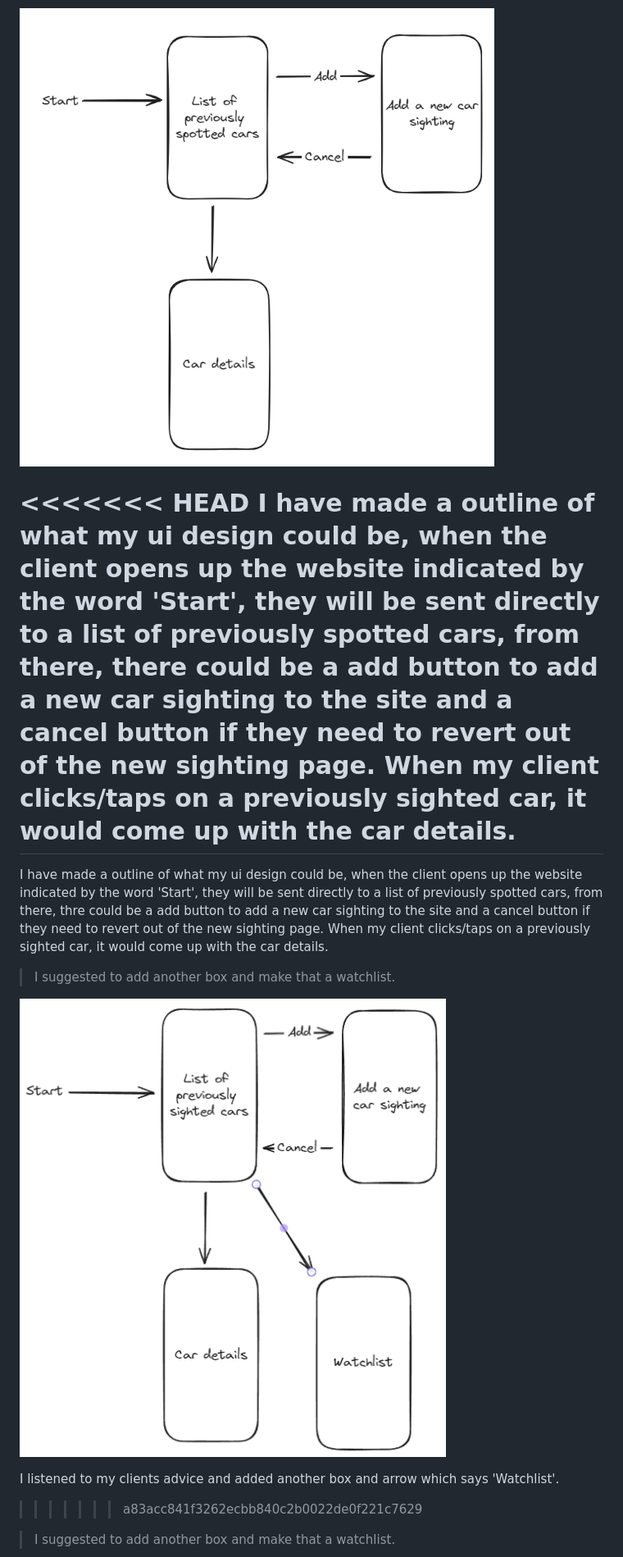
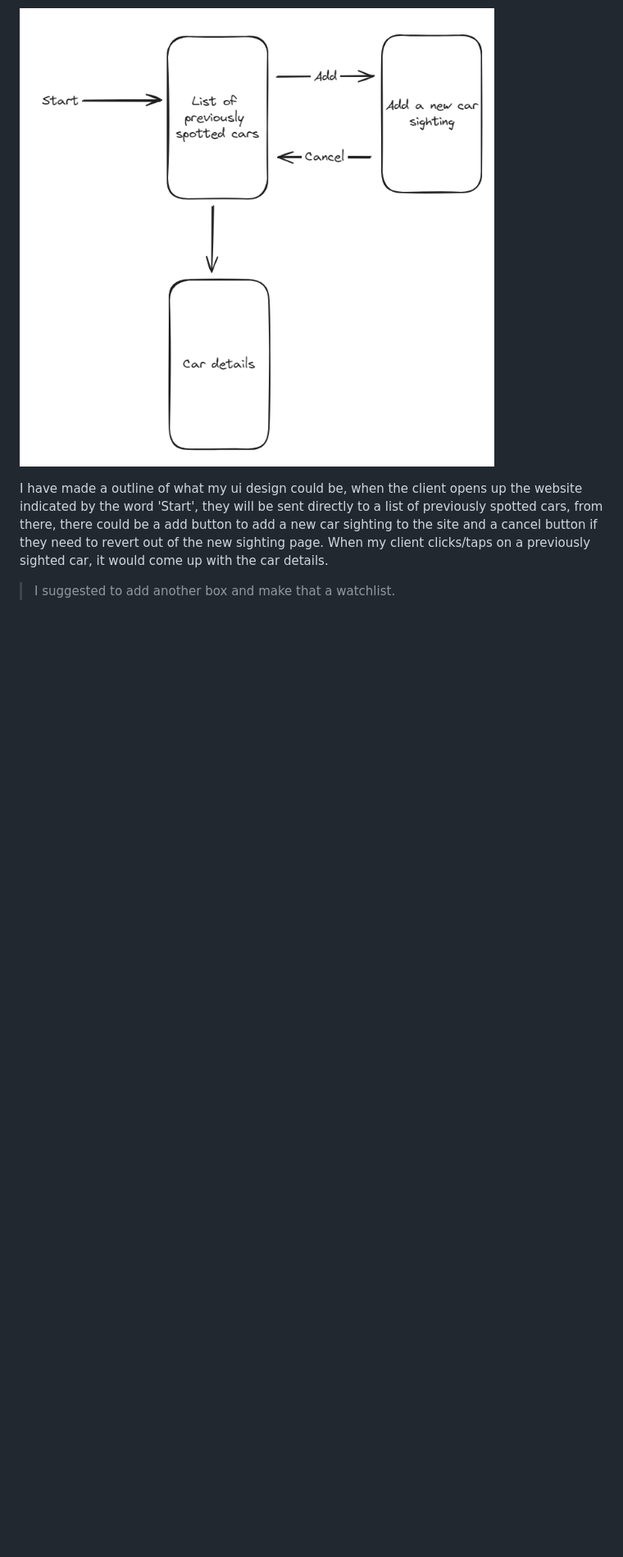
Before and after one commit to Waimea-jdsheridan2/200_DTD-Assessment, a Markdown page: Development.md, the part around the change printed below. Shown: that part at 82% size. Rendered like a GitHub page; blank space fills up the shorter version.

Commit message:
More things added to the Development Log.

```diff
--- a/Development.md
+++ b/Development.md
@@ -42,17 +34,7 @@ I am working on my User Interface design version 1.
 
 ![UI design v1](images/UI_design_v1.png)
 
-<<<<<<< HEAD
 I have made a outline of what my ui design could be, when the client opens up the website indicated by the word 'Start', they will be sent directly to a list of previously spotted cars, from there, there could be a add button to add a new car sighting to the site and a cancel button if they need to revert out of the new sighting page. When my client clicks/taps on a previously sighted car, it would come up with the car details.
-=======
-I have made a outline of what my ui design could be, when the client opens up the website indicated by the word 'Start', they will be sent directly to a list of previously spotted cars, from there, thre could be a add button to add a new car sighting to the site and a cancel button if they need to revert out of the new sighting page. When my client clicks/taps on a previously sighted car, it would come up with the car details.
-
->I suggested to add another box and make that a watchlist.
-
-![UI design v2](images/UI_design_v2.png)
-
-I listened to my clients advice and added another box and arrow which says 'Watchlist'.
->>>>>>> a83acc841f3262ecbb840c2b0022de0f221c7629
 
 >I suggested to add another box and make that a watchlist.
 
```
Also changed, not shown: other parts of Development.md (+0 -8 lines), images/UI_interface_V1.png (added).
